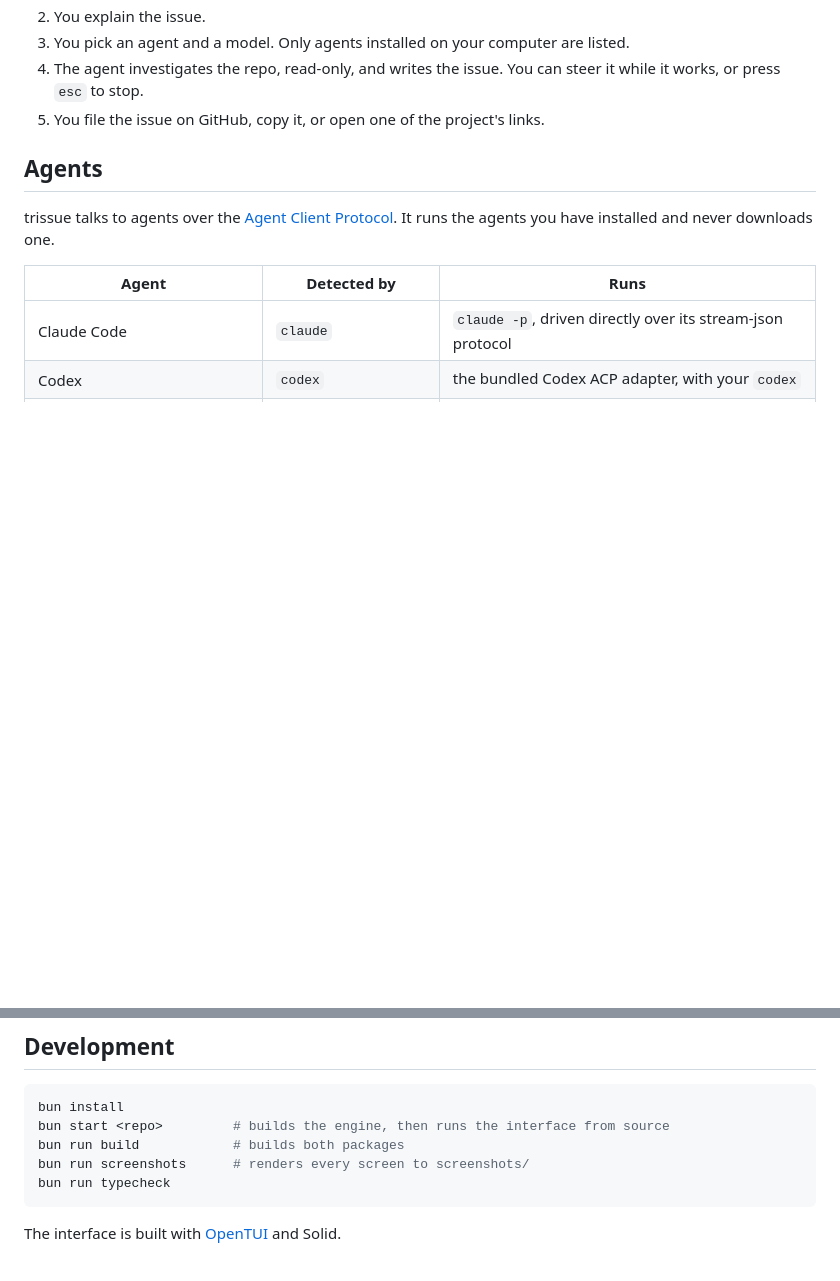
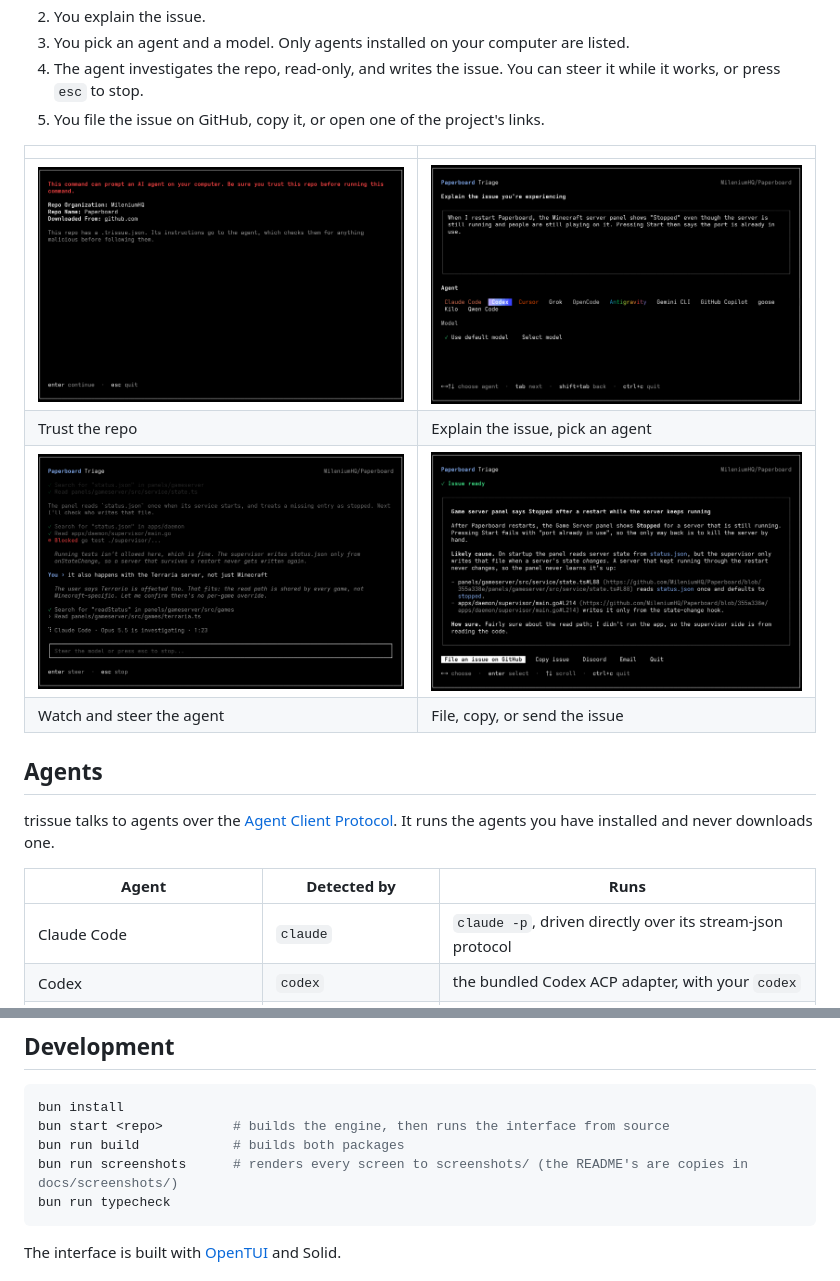
Before and after one commit to pxlkt/trissue, a Markdown page: README.md, 2 parts joined by grey strips. Rendered like a GitHub page; pictures changed too: docs/screenshots/compose.png (added), docs/screenshots/result.png (added), docs/screenshots/running.png (added); blank space fills up the shorter version.

Commit message:
docs: show screenshots of each step in the README
Co-Authored-By: Claude Opus 5.5 <noreply@anthropic.com>

````diff
--- a/README.md
+++ b/README.md
@@ -15,6 +15,13 @@ bunx trissue MileniumHQ/Paperboard
 4. The agent investigates the repo, read-only, and writes the issue. You can
    steer it while it works, or press `esc` to stop.
 5. You file the issue on GitHub, copy it, or open one of the project's links.
+
+| | |
+|---|---|
+| ![The trust warning shown after the repo downloads](docs/screenshots/trust.png) | ![Explaining the issue and picking an agent](docs/screenshots/compose.png) |
+| Trust the repo | Explain the issue, pick an agent |
+| ![The agent investigating while you steer it](docs/screenshots/running.png) | ![The finished issue with ways to send it](docs/screenshots/result.png) |
+| Watch and steer the agent | File, copy, or send the issue |
 
 ## Agents
 
@@ -134,7 +141,7 @@ into rows. trissue-embedded runs on Node 20+, Bun and Electron.
 bun install
 bun start <repo>         # builds the engine, then runs the interface from source
 bun run build            # builds both packages
-bun run screenshots      # renders every screen to screenshots/
+bun run screenshots      # renders every screen to screenshots/ (the README's are copies in docs/screenshots/)
 bun run typecheck
 ```
 
````
Also changed, not shown: 1 other file.
